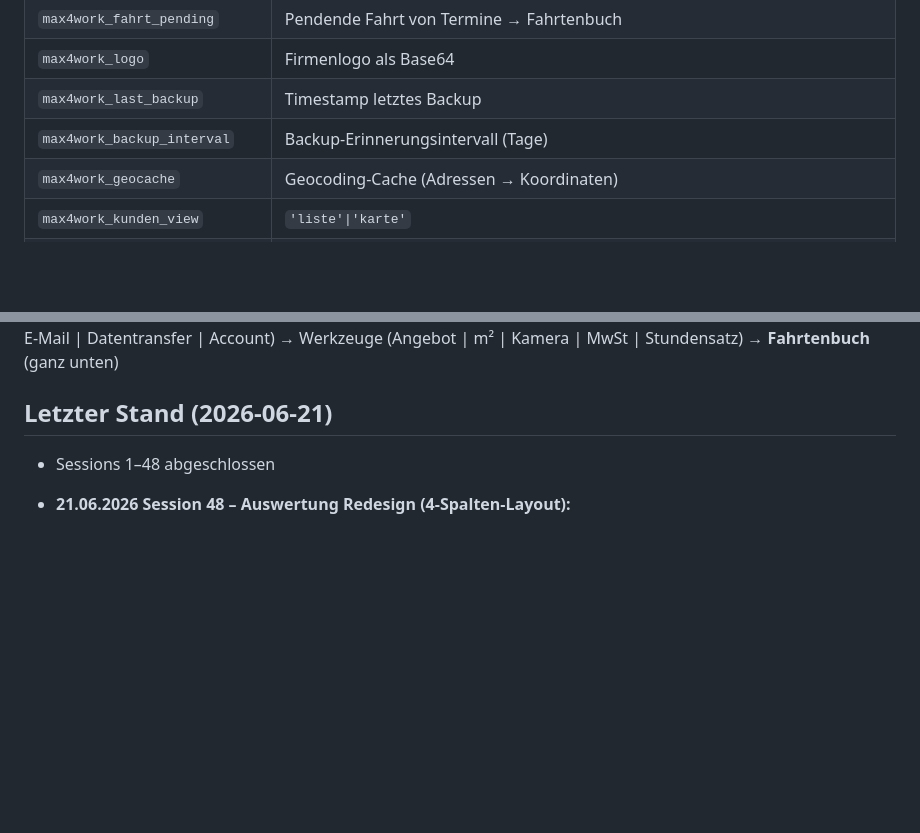
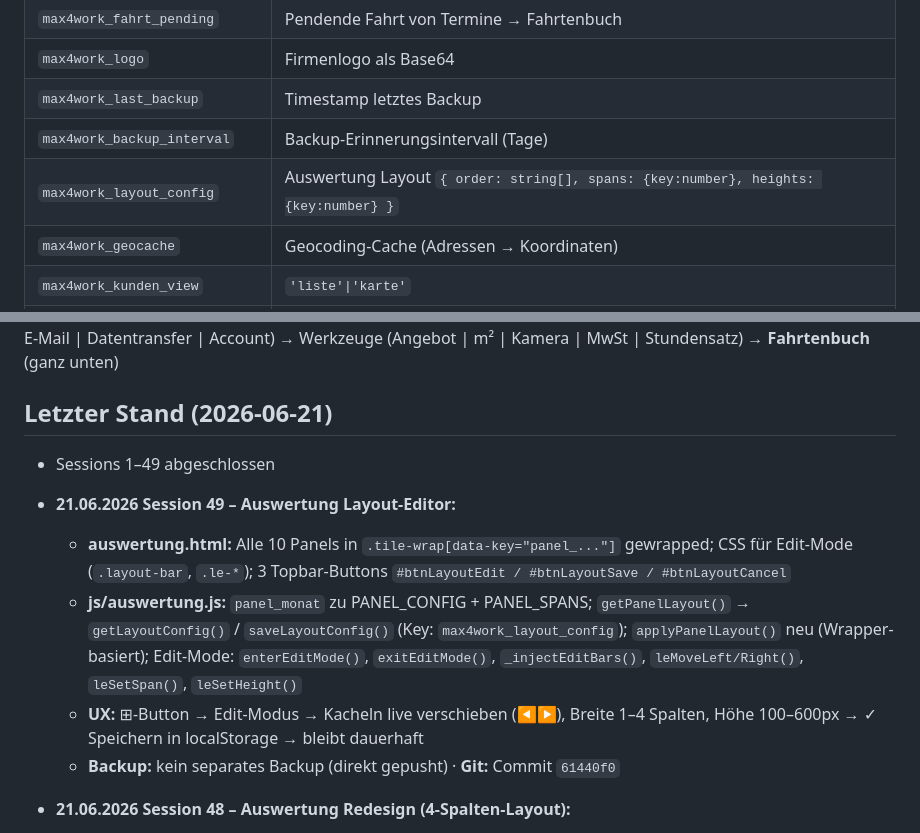
Before and after one commit to max4work/max4work, a Markdown page: CLAUDE.md, 2 parts joined by grey strips. Rendered like a GitHub page; blank space fills up the shorter version.

Commit message:
docs: Session 49 – Layout-Editor für Auswertung dokumentiert
Co-Authored-By: Claude Sonnet 4.6 <noreply@anthropic.com>

```diff
--- a/CLAUDE.md
+++ b/CLAUDE.md
@@ -143,6 +143,7 @@ max4work/
 | `max4work_logo` | Firmenlogo als Base64 |
 | `max4work_last_backup` | Timestamp letztes Backup |
 | `max4work_backup_interval` | Backup-Erinnerungsintervall (Tage) |
+| `max4work_layout_config` | Auswertung Layout `{ order: string[], spans: {key:number}, heights: {key:number} }` |
 | `max4work_geocache` | Geocoding-Cache (Adressen → Koordinaten) |
 | `max4work_kunden_view` | `'liste'\|'karte'` |
 | `max4work_portale` | Behörden-Zugangsdaten |
@@ -280,7 +281,13 @@ Produkte → Auswertung → Einstellungen (Design | Firma | Funktionen | Daten &
 
 ## Letzter Stand (2026-06-21)
 
-- Sessions 1–48 abgeschlossen
+- Sessions 1–49 abgeschlossen
+- **21.06.2026 Session 49 – Auswertung Layout-Editor:**
+  - **auswertung.html:** Alle 10 Panels in `.tile-wrap[data-key="panel_..."]` gewrapped; CSS für Edit-Mode (`.layout-bar`, `.le-*`); 3 Topbar-Buttons `#btnLayoutEdit / #btnLayoutSave / #btnLayoutCancel`
+  - **js/auswertung.js:** `panel_monat` zu PANEL_CONFIG + PANEL_SPANS; `getPanelLayout()` → `getLayoutConfig()` / `saveLayoutConfig()` (Key: `max4work_layout_config`); `applyPanelLayout()` neu (Wrapper-basiert); Edit-Mode: `enterEditMode()`, `exitEditMode()`, `_injectEditBars()`, `leMoveLeft/Right()`, `leSetSpan()`, `leSetHeight()`
+  - **UX:** ⊞-Button → Edit-Modus → Kacheln live verschieben (◀▶), Breite 1–4 Spalten, Höhe 100–600px → ✓ Speichern in localStorage → bleibt dauerhaft
+  - **Backup:** kein separates Backup (direkt gepusht) · **Git:** Commit `61440f0`
+
 - **21.06.2026 Session 48 – Auswertung Redesign (4-Spalten-Layout):**
   - **auswertung.html:** `.content` von `1fr 1fr` auf `repeat(4, 1fr)` umgestellt; `#chartMonatPanel` vereinfacht (chart-only); neues `#monatPanel` für Monatsdetails als separates Panel
   - **auswertung.html – KPI-Fix:** `font-size: clamp(16px, 1.6vw, 24px); white-space: nowrap; overflow: hidden; text-overflow: ellipsis` (Jahresausgaben-Kachel war abgeschnitten)
```
